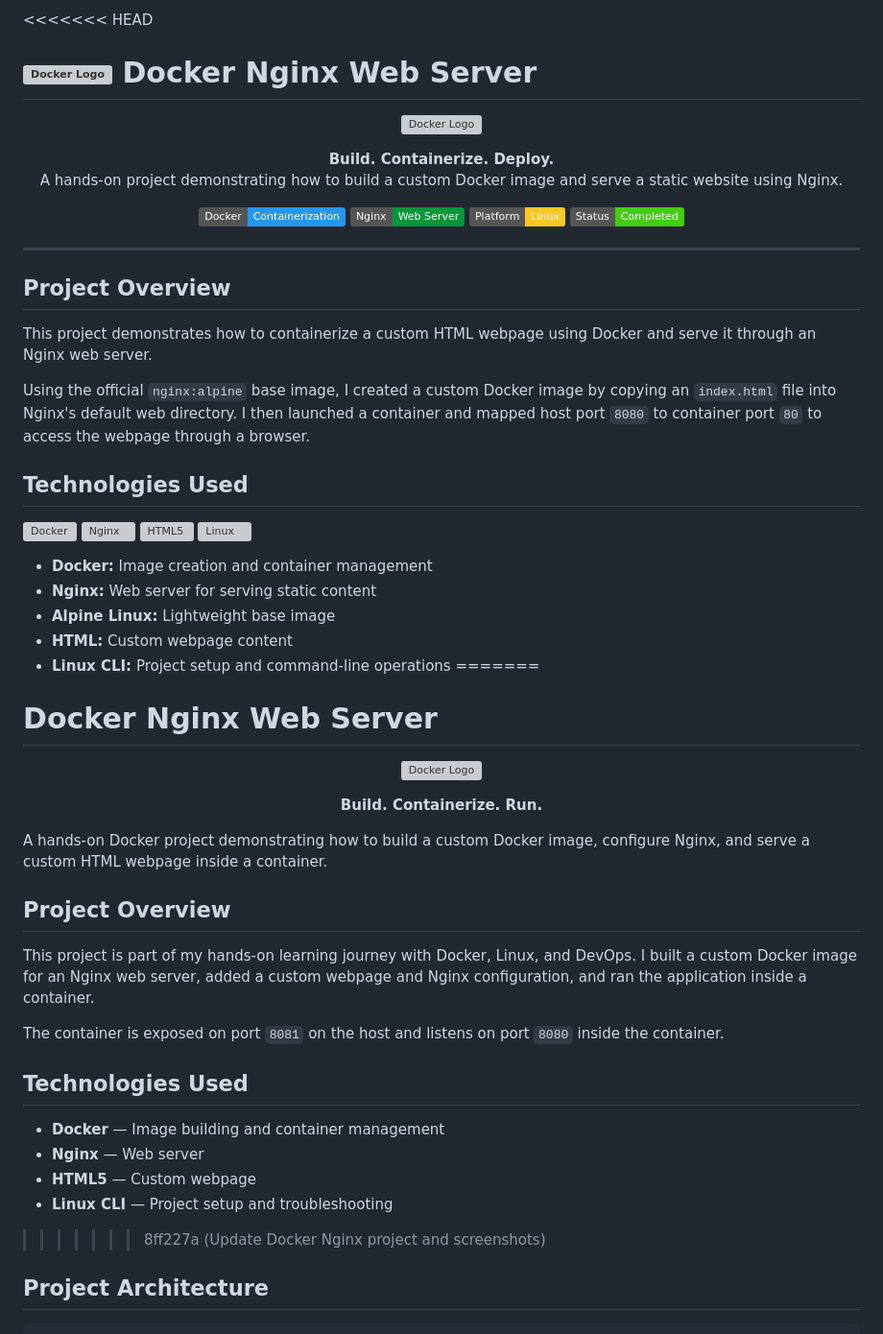
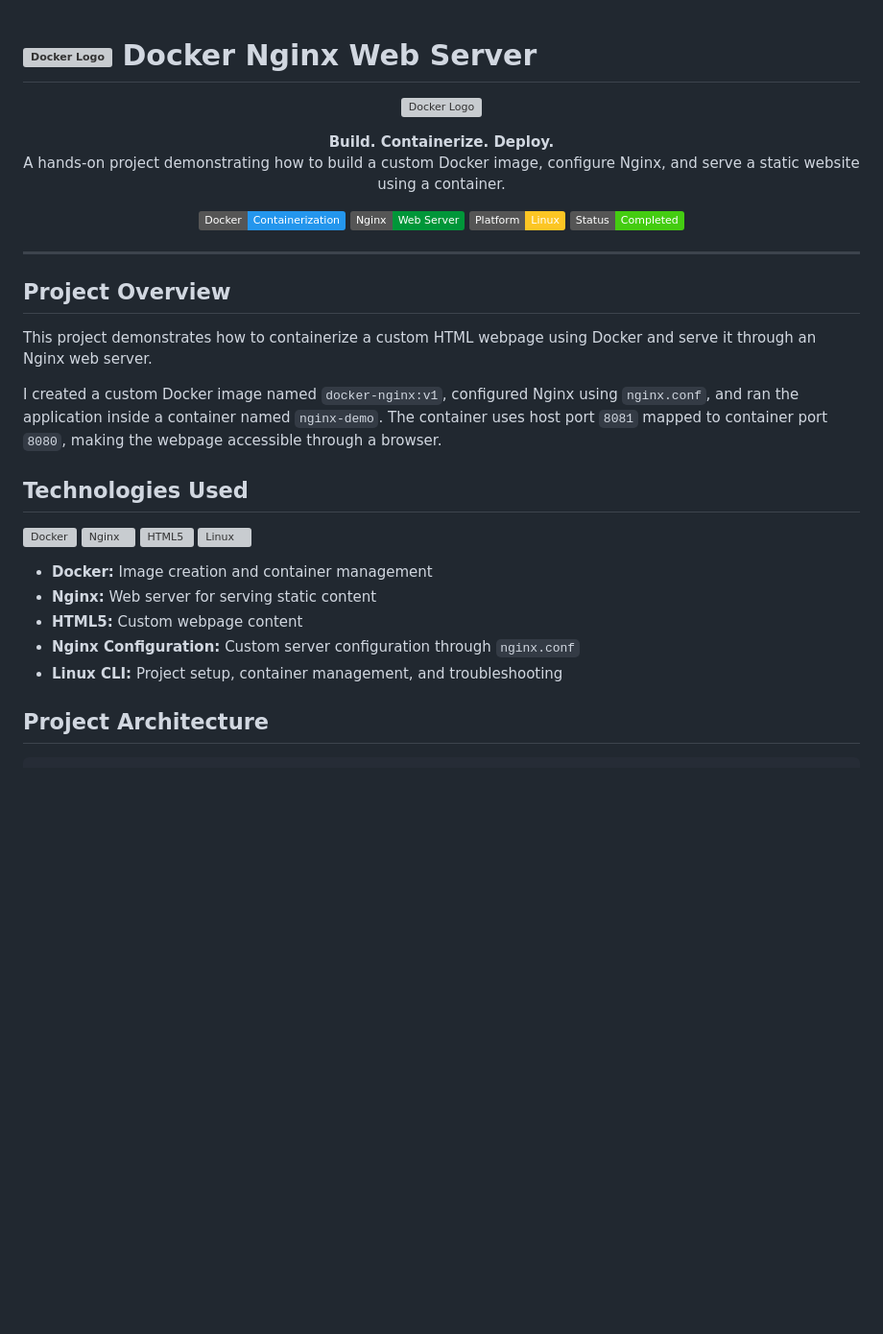
Before and after one commit to tanahmeeedsx/docker-nginx, a Markdown page: README.md, the part around one of its changes. Shown at 96% size. GitHub-like rendering; badges without logos; blank space fills up the shorter version; grey boxes are pictures that could not be loaded.

```diff
--- a/README.md
+++ b/README.md
@@ -1,4 +1,3 @@
-<<<<<<< HEAD
 # <img src="https://cdn.jsdelivr.net/gh/devicons/devicon/icons/docker/docker-original.svg" width="54" height="54" alt="Docker Logo" valign="middle"/> Docker Nginx Web Server
 
 <p align="center">
@@ -8,7 +7,7 @@
 <p align="center">
   <strong>Build. Containerize. Deploy.</strong>
   <br/>
-  A hands-on project demonstrating how to build a custom Docker image and serve a static website using Nginx.
+  A hands-on project demonstrating how to build a custom Docker image, configure Nginx, and serve a static website using a container.
 </p>
 
 <p align="center">
@@ -24,7 +23,7 @@
 
 This project demonstrates how to containerize a custom HTML webpage using Docker and serve it through an Nginx web server.
 
-Using the official `nginx:alpine` base image, I created a custom Docker image by copying an `index.html` file into Nginx's default web directory. I then launched a container and mapped host port `8080` to container port `80` to access the webpage through a browser.
+I created a custom Docker image named `docker-nginx:v1`, configured Nginx using `nginx.conf`, and ran the application inside a container named `nginx-demo`. The container uses host port `8081` mapped to container port `8080`, making the webpage accessible through a browser.
 
 ## Technologies Used
 
@@ -37,35 +36,9 @@ Using the official `nginx:alpine` base image, I created a custom Docker image by
 
 - **Docker:** Image creation and container management
 - **Nginx:** Web server for serving static content
-- **Alpine Linux:** Lightweight base image
-- **HTML:** Custom webpage content
-- **Linux CLI:** Project setup and command-line operations
-=======
-#  Docker Nginx Web Server
-
-<p align="center">
-  <img src="https://www.docker.com/wp-content/uploads/2022/03/Moby-logo.png" width="220" alt="Docker Logo">
-</p>
-
-<p align="center">
-  <strong>Build. Containerize. Run.</strong>
-</p>
-
-A hands-on Docker project demonstrating how to build a custom Docker image, configure Nginx, and serve a custom HTML webpage inside a container.
-
-## Project Overview
-
-This project is part of my hands-on learning journey with Docker, Linux, and DevOps. I built a custom Docker image for an Nginx web server, added a custom webpage and Nginx configuration, and ran the application inside a container.
-
-The container is exposed on port `8081` on the host and listens on port `8080` inside the container.
-
-## Technologies Used
-
-- **Docker** — Image building and container management
-- **Nginx** — Web server
-- **HTML5** — Custom webpage
-- **Linux CLI** — Project setup and troubleshooting
->>>>>>> 8ff227a (Update Docker Nginx project and screenshots)
+- **HTML5:** Custom webpage content
+- **Nginx Configuration:** Custom server configuration through `nginx.conf`
+- **Linux CLI:** Project setup, container management, and troubleshooting
 
 ## Project Architecture
 
```
Also changed, not shown: other parts of README.md (+50 -168 lines).
